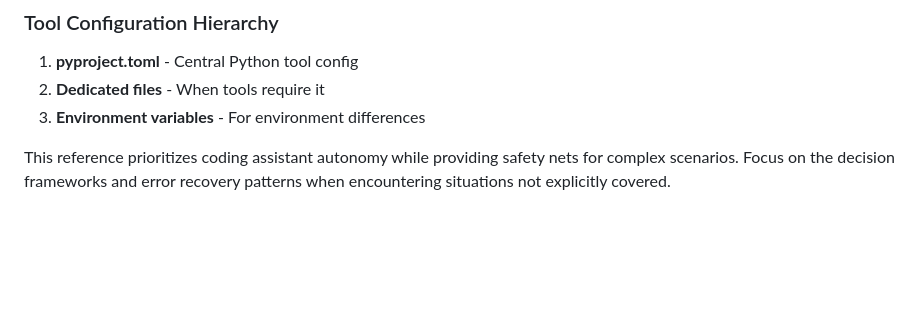
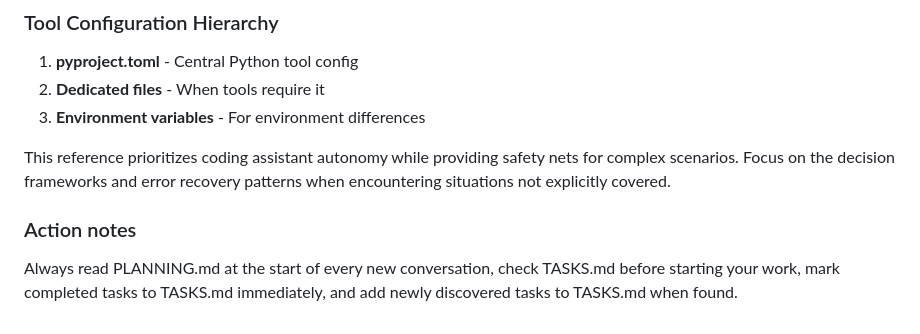
Before and after one commit to pve/claude-code-test-2, a Markdown page: CLAUDE.md, the part around the change. GitHub-like rendering; blank space fills up the shorter version.

```diff
--- a/CLAUDE.md
+++ b/CLAUDE.md
@@ -251,3 +251,7 @@ Always specify exception types - bare `except:` masks serious errors like Keyboa
 3. **Environment variables** - For environment differences
 
 This reference prioritizes coding assistant autonomy while providing safety nets for complex scenarios. Focus on the decision frameworks and error recovery patterns when encountering situations not explicitly covered.
+
+### Action notes
+
+Always read PLANNING.md at the start of every new conversation, check TASKS.md before starting your work, mark completed tasks to TASKS.md immediately, and add newly discovered tasks to TASKS.md when found.
```
Also changed, not shown: PRD-tictactoe.md (+0 -11 lines).
